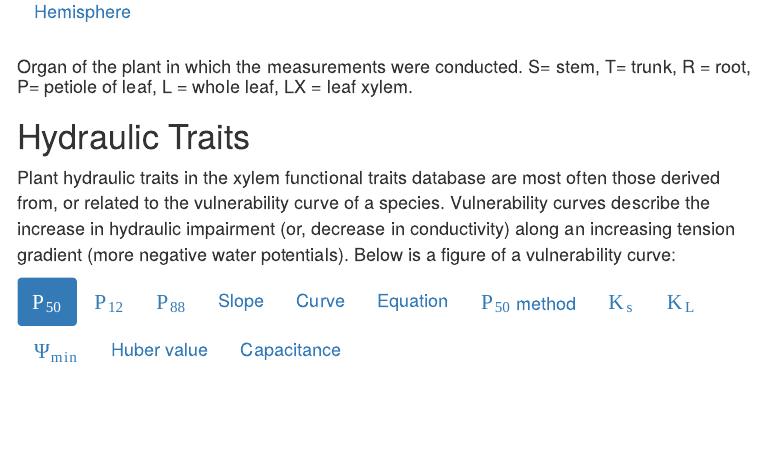
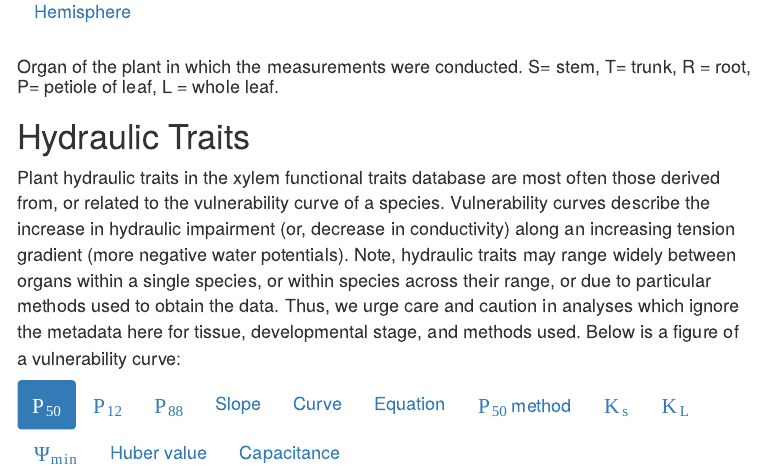
Before and after one commit to wmhammond/shiny-server, an R Markdown document (XFT/trait_definitions.Rmd): the page in a window 1100 px wide, from 460 px down. The pictures show the output file XFT/trait_definitions.html that the author committed with the source, opened offline; menus at the side of the page are left out.

Commit message:
update trait defs

```diff
--- a/XFT/trait_definitions.Rmd
+++ b/XFT/trait_definitions.Rmd
@@ -68,5 +68,5 @@ body{ /* Normal  */
 
 # Plant form {.tabset .tabset-pills}
 ## Plant Organ
-#### Organ of the plant in which the measurements were conducted. S= stem, T= trunk, R = root, P= petiole of leaf, L = whole leaf, LX = leaf xylem.
+#### Organ of the plant in which the measurements were conducted. S= stem, T= trunk, R = root, P= petiole of leaf, L = whole leaf.
 ## Developmental Stage
@@ -97,7 +97,7 @@ body{ /* Normal  */
 
 
 # Hydraulic Traits {.tabset .tabset-pills}
-Plant hydraulic traits in the xylem functional traits database are most often those derived from, or related to the vulnerability curve of a species. Vulnerability curves describe the increase in hydraulic impairment (or, decrease in conductivity) along an increasing tension gradient (more negative water potentials). Below is a figure of a vulnerability curve:
+Plant hydraulic traits in the xylem functional traits database are most often those derived from, or related to the vulnerability curve of a species. Vulnerability curves describe the increase in hydraulic impairment (or, decrease in conductivity) along an increasing tension gradient (more negative water potentials). Note, hydraulic traits may range widely between organs within a single species, or within species across their range, or due to particular methods used to obtain the data. Thus, we urge care and caution in analyses which ignore the metadata here for tissue, developmental stage, and methods used. Below is a figure of a vulnerability curve:
 
 ## $P_{50}$
 #### The xylem tension at which 50% of the maximum hydraulic conductivity is lost.
```
Also changed, not shown: XFT/trait_definitions.html, XFT/www/trait_definitions.html, XFT/trait_definitions.Rmd (2 more changed lines).
